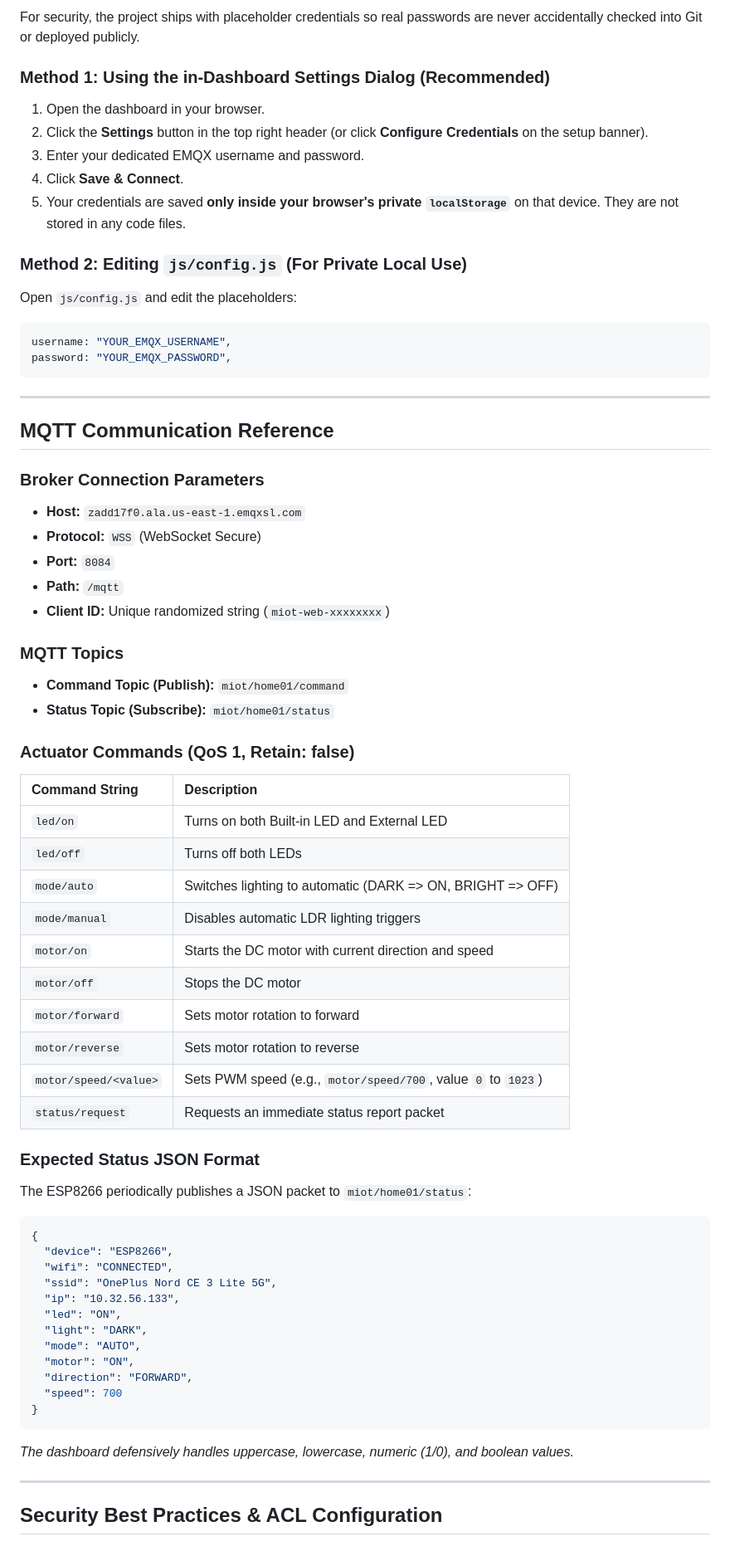
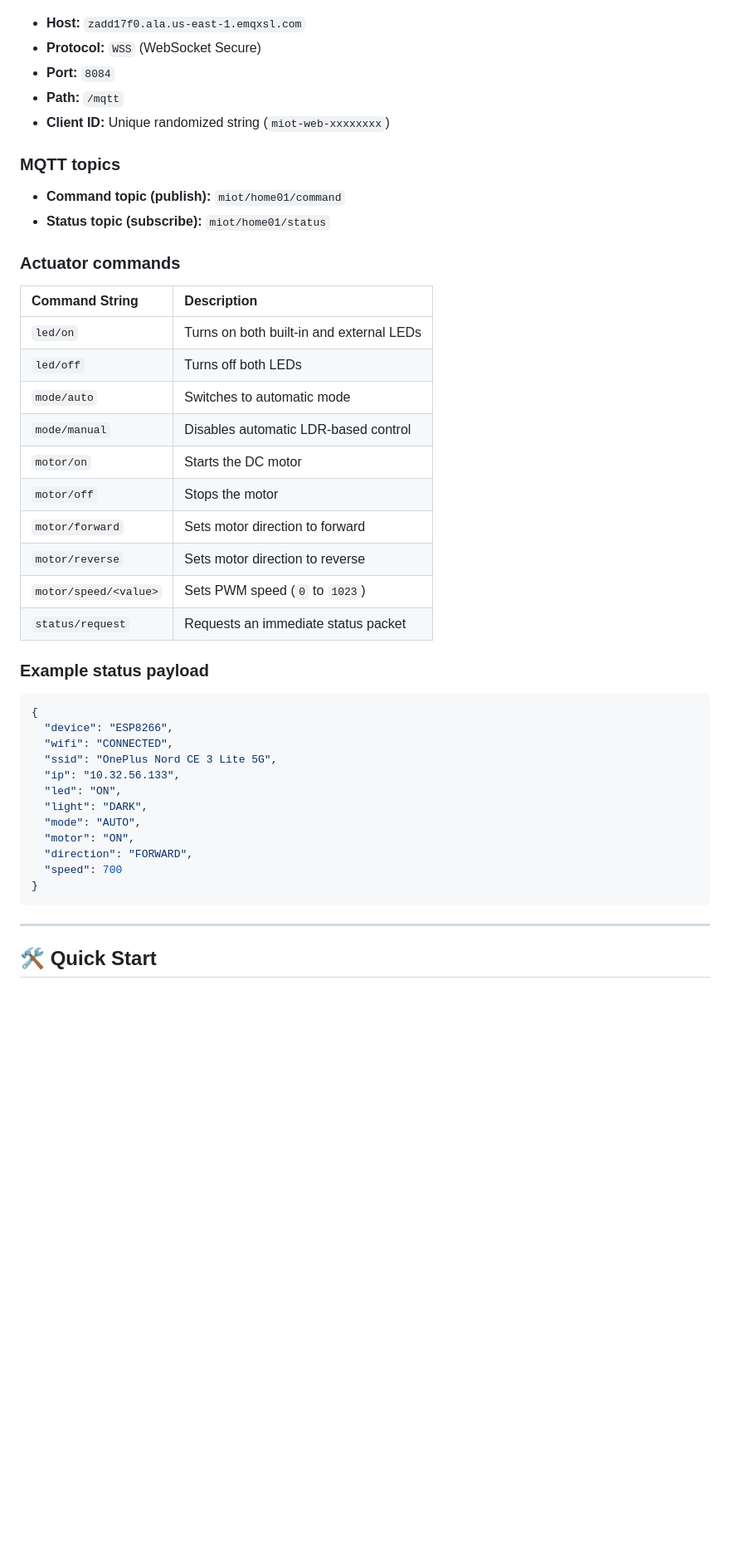
Before and after one commit to shriom-19/MIOT_PROJECT, a Markdown page: README.md, the part around one of its changes. Shown at 83% size. GitHub-like rendering; blank space fills up the shorter version.

````diff
--- a/README.md
+++ b/README.md
@@ -70,50 +135,31 @@ Right-click `index.html` in VS Code and select **Open with Live Server**.
-For security, the project ships with placeholder credentials so real passwords are never accidentally checked into Git or deployed publicly.
-
-### Method 1: Using the in-Dashboard Settings Dialog (Recommended)
-1. Open the dashboard in your browser.
-2. Click the **Settings** button in the top right header (or click **Configure Credentials** on the setup banner).
-3. Enter your dedicated EMQX username and password.
-4. Click **Save & Connect**.
-5. Your credentials are saved **only inside your browser's private `localStorage`** on that device. They are not stored in any code files.
-
-### Method 2: Editing `js/config.js` (For Private Local Use)
-Open `js/config.js` and edit the placeholders:
-```javascript
-username: "YOUR_EMQX_USERNAME",
-password: "YOUR_EMQX_PASSWORD",
-```
-
----
-
-## MQTT Communication Reference
-
-### Broker Connection Parameters
 - **Host:** `zadd17f0.ala.us-east-1.emqxsl.com`
 - **Protocol:** `WSS` (WebSocket Secure)
 - **Port:** `8084`
 - **Path:** `/mqtt`
 - **Client ID:** Unique randomized string (`miot-web-xxxxxxxx`)
 
-### MQTT Topics
-- **Command Topic (Publish):** `miot/home01/command`
-- **Status Topic (Subscribe):** `miot/home01/status`
+### MQTT topics
 
-### Actuator Commands (QoS 1, Retain: false)
+- **Command topic (publish):** `miot/home01/command`
+- **Status topic (subscribe):** `miot/home01/status`
+
+### Actuator commands
+
 | Command String | Description |
 | :--- | :--- |
-| `led/on` | Turns on both Built-in LED and External LED |
+| `led/on` | Turns on both built-in and external LEDs |
 | `led/off` | Turns off both LEDs |
-| `mode/auto` | Switches lighting to automatic (DARK => ON, BRIGHT => OFF) |
-| `mode/manual` | Disables automatic LDR lighting triggers |
-| `motor/on` | Starts the DC motor with current direction and speed |
-| `motor/off` | Stops the DC motor |
-| `motor/forward` | Sets motor rotation to forward |
-| `motor/reverse` | Sets motor rotation to reverse |
-| `motor/speed/<value>` | Sets PWM speed (e.g., `motor/speed/700`, value `0` to `1023`) |
-| `status/request` | Requests an immediate status report packet |
+| `mode/auto` | Switches to automatic mode |
+| `mode/manual` | Disables automatic LDR-based control |
+| `motor/on` | Starts the DC motor |
+| `motor/off` | Stops the motor |
+| `motor/forward` | Sets motor direction to forward |
+| `motor/reverse` | Sets motor direction to reverse |
+| `motor/speed/<value>` | Sets PWM speed (`0` to `1023`) |
+| `status/request` | Requests an immediate status packet |
 
-### Expected Status JSON Format
-The ESP8266 periodically publishes a JSON packet to `miot/home01/status`:
+### Example status payload
+
 ```json
 {
   "device": "ESP8266",
@@ -128,9 +174,8 @@ The ESP8266 periodically publishes a JSON packet to `miot/home01/status`:
   "speed": 700
 }
 ```
-*The dashboard defensively handles uppercase, lowercase, numeric (1/0), and boolean values.*
 
 ---
 
-## Security Best Practices & ACL Configuration
+## 🛠️ Quick Start
 
````
Also changed, not shown: other parts of README.md (+236 -98 lines).
